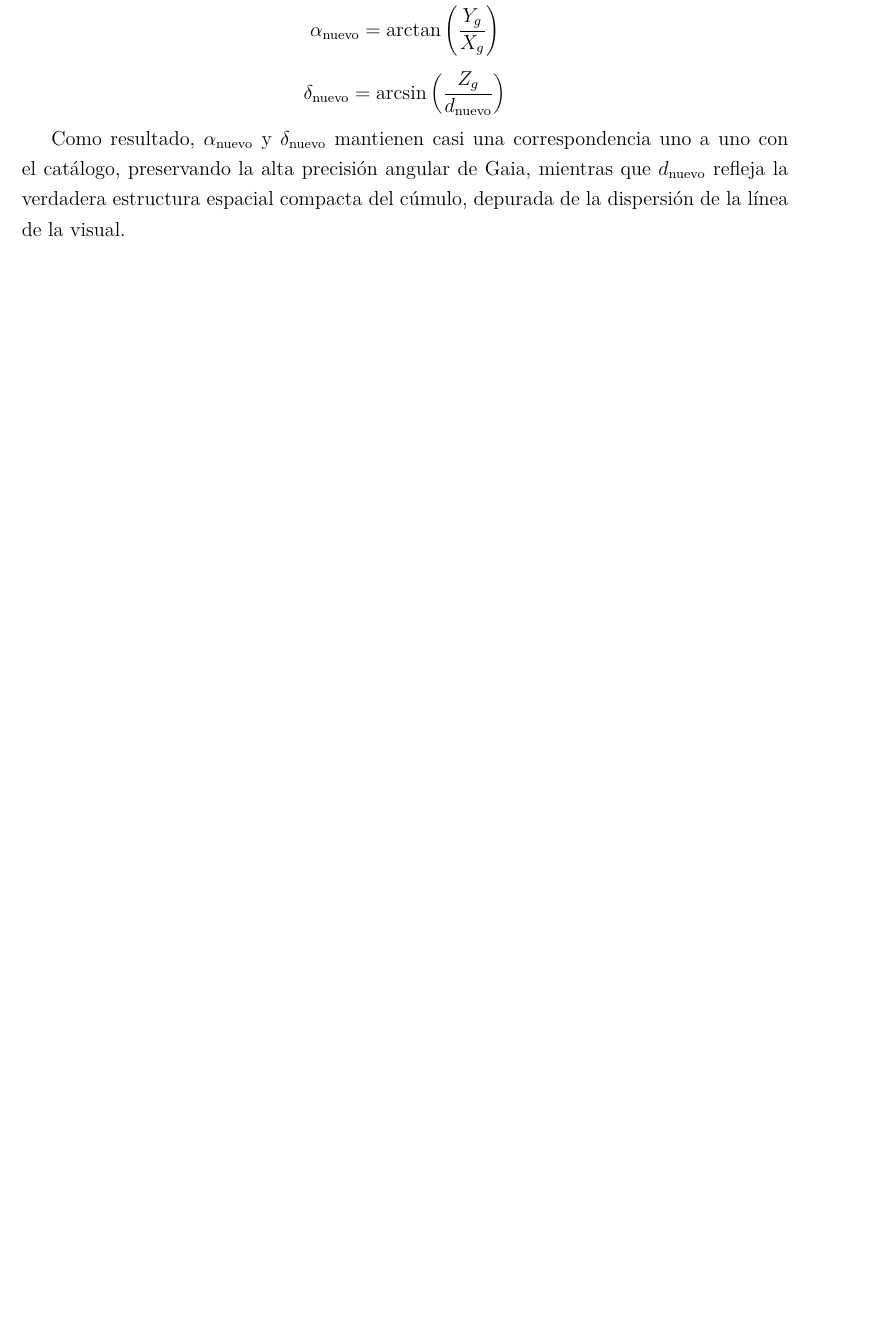
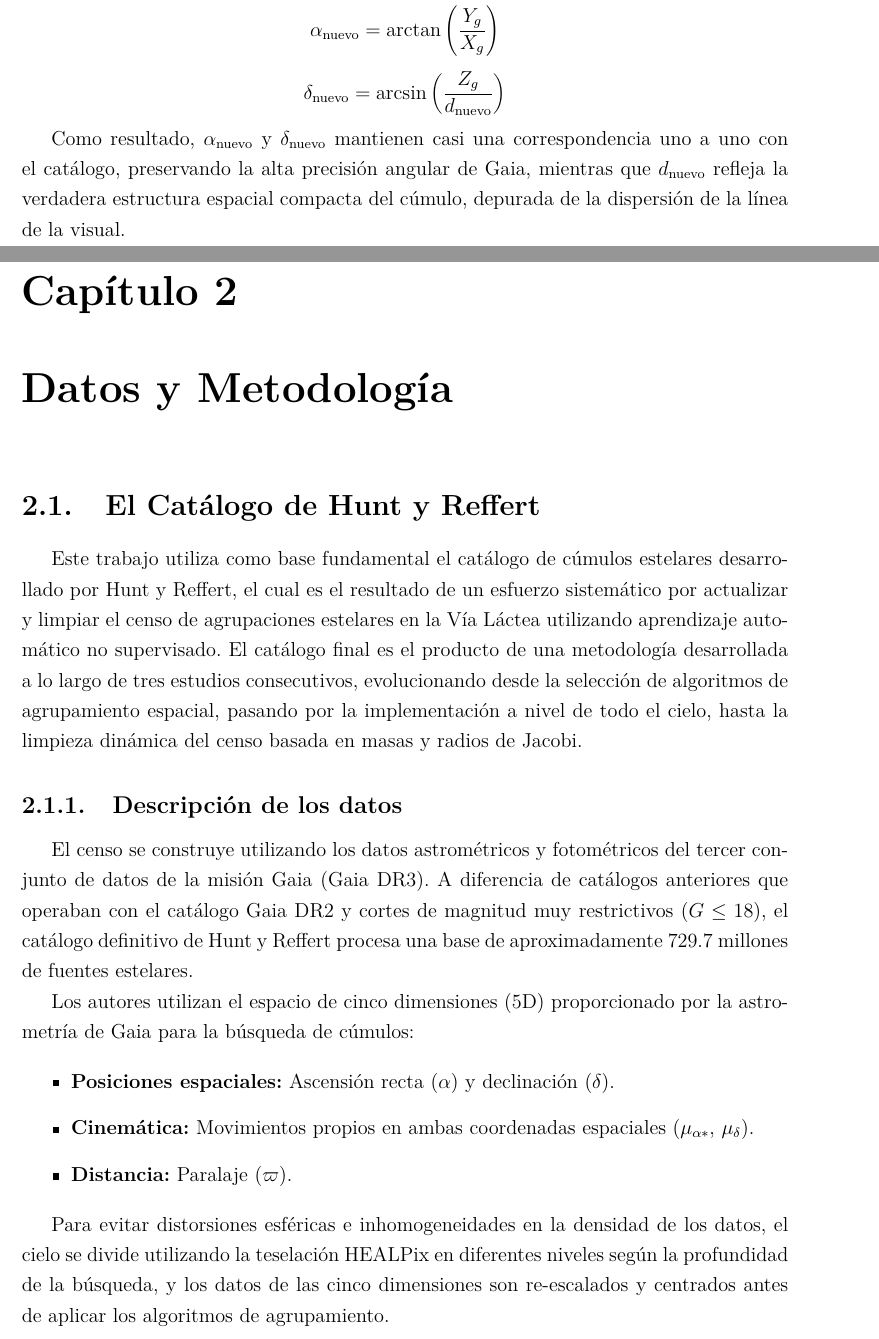
Before and after one commit to bejacore/tesis, a LaTeX book (main.tex, which reads capitulos/datos_metodologia.tex): part of page 17 of 20 before the commit and two parts of pages 17 and 19 of 24 after it, the two joined at a grey line, cut so that both start at the same text, the shorter picture padded with empty space. Compiled offline with pdfLaTeX.

Commit message:
Add datos y metodologia

```diff
--- /dev/null
+++ b/capitulos/datos_metodologia.tex
@@ -0,0 +1,43 @@
+% !TeX root = ../main.tex
+
+\chapter{Datos y Metodología}
+
+\section{El Catálogo de Hunt y Reffert}
+
+    Este trabajo utiliza como base fundamental el catálogo de cúmulos estelares
+    desarrollado por Hunt y Reffert, el cual es el resultado de un esfuerzo
+    sistemático por actualizar y limpiar el censo de agrupaciones estelares en
+    la Vía Láctea utilizando aprendizaje automático no supervisado. El catálogo
+    final es el producto de una metodología desarrollada a lo largo de tres
+    estudios consecutivos, evolucionando desde la selección de algoritmos de
+    agrupamiento espacial, pasando por la implementación a nivel de todo el
+    cielo, hasta la limpieza dinámica del censo basada en masas y radios de
+    Jacobi.
+
+    \subsection{Descripción de los datos}
+
+        El censo se construye utilizando los datos astrométricos y fotométricos
+        del tercer conjunto de datos de la misión Gaia (Gaia DR3). A diferencia
+        de catálogos anteriores que operaban con el catálogo Gaia DR2 y cortes
+        de magnitud muy restrictivos ($G \le 18$), el catálogo definitivo de
+        Hunt y Reffert procesa una base de aproximadamente 729.7 millones de
+        fuentes estelares.
+
+        Los autores utilizan el espacio de cinco dimensiones (5D) proporcionado
+        por la astrometría de Gaia para la búsqueda de cúmulos:
+
+        \begin{itemize}
+            \item \textbf{Posiciones espaciales:} Ascensión recta ($\alpha$) y
+            declinación ($\delta$).
+
+            \item \textbf{Cinemática:} Movimientos propios en ambas coordenadas
+            espaciales ($\mu_{\alpha*}$, $\mu_\delta$).
+
+            \item \textbf{Distancia:} Paralaje ($\varpi$).
+        \end{itemize}
+
+        Para evitar distorsiones esféricas e inhomogeneidades en la densidad de
+        los datos, el cielo se divide utilizando la teselación HEALPix en
+        diferentes niveles según la profundidad de la búsqueda, y los datos de
+        las cinco dimensiones son re-escalados y centrados antes de aplicar los
+        algoritmos de agrupamiento.
```
Also changed, not shown: main.tex (+1 -0 lines), main.pdf, capitulos/datos_metodologia.tex (59 more changed lines).
